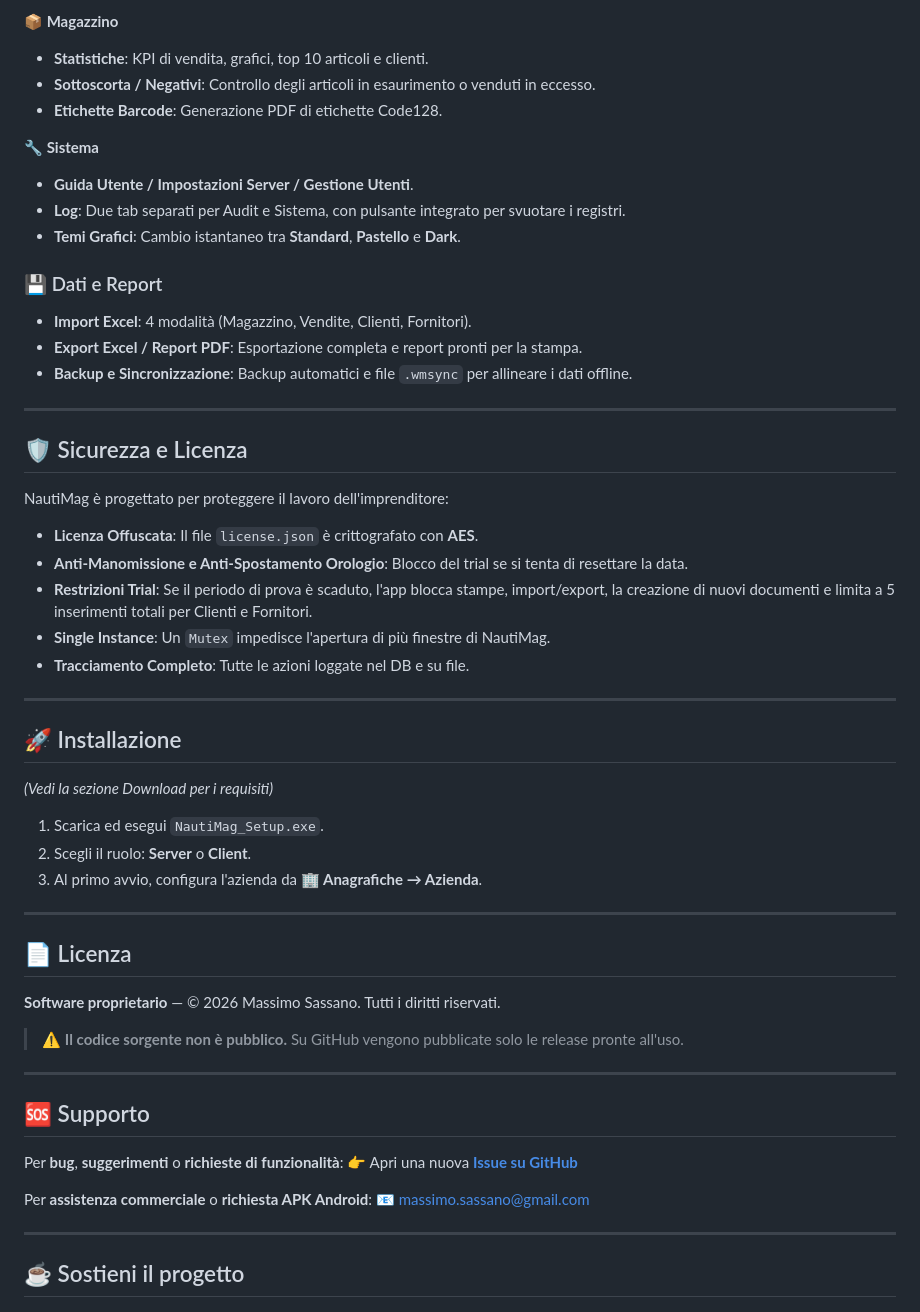
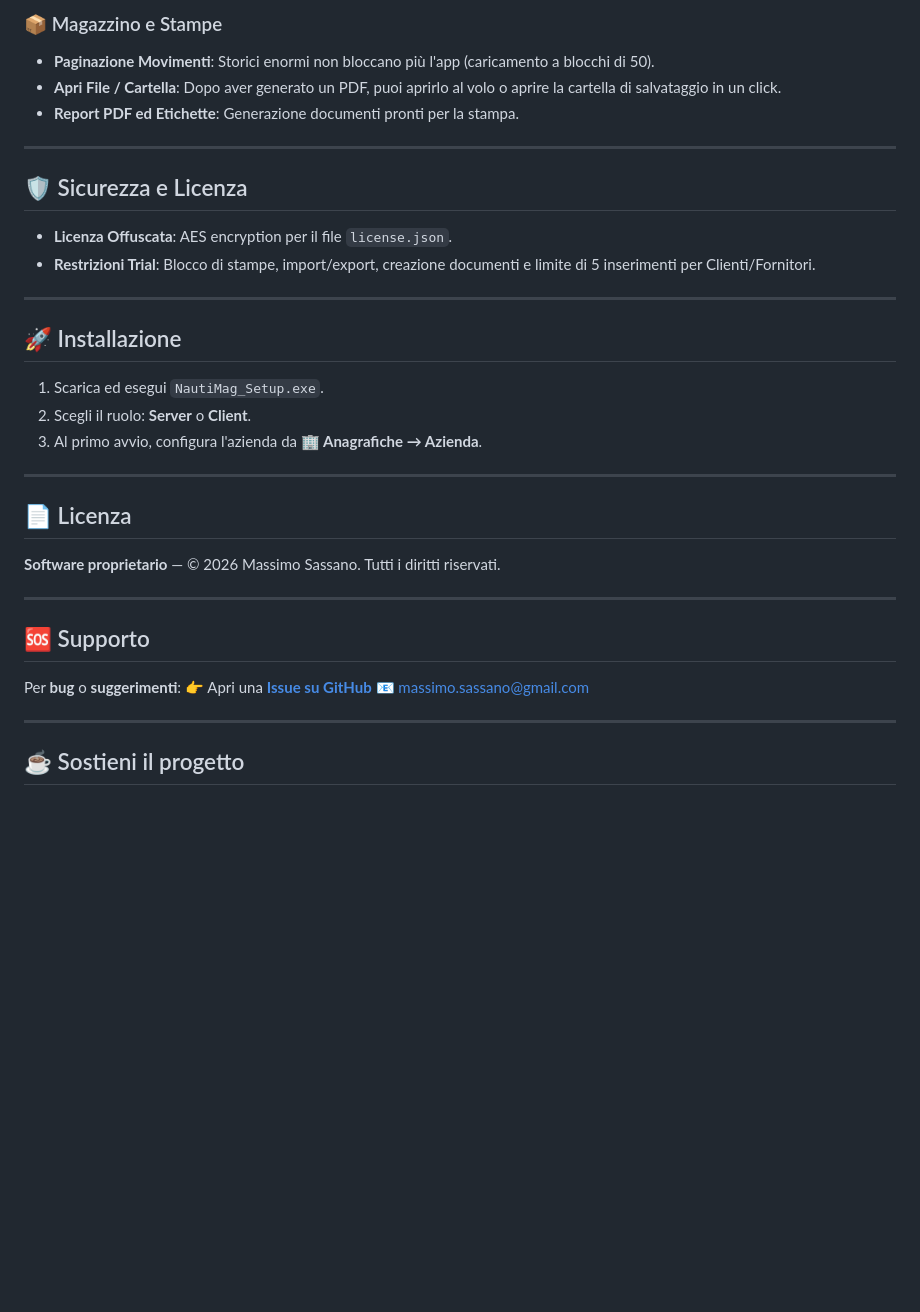
Before and after one commit to maxsassano/NautiMag, a Markdown page: README.md, the part around one of its changes. Rendered like a GitHub page; blank space fills up the shorter version.

```diff
--- a/README.md
+++ b/README.md
@@ -96,34 +70,19 @@ Tutte le funzioni a portata di tap, con card colorate e responsive:
-**📦 Magazzino**
-- **Statistiche**: KPI di vendita, grafici, top 10 articoli e clienti.
-- **Sottoscorta / Negativi**: Controllo degli articoli in esaurimento o venduti in eccesso.
-- **Etichette Barcode**: Generazione PDF di etichette Code128.
-
-**🔧 Sistema**
-- **Guida Utente / Impostazioni Server / Gestione Utenti**.
-- **Log**: Due tab separati per Audit e Sistema, con pulsante integrato per svuotare i registri.
-- **Temi Grafici**: Cambio istantaneo tra **Standard**, **Pastello** e **Dark**.
-
-### 💾 Dati e Report
-- **Import Excel**: 4 modalità (Magazzino, Vendite, Clienti, Fornitori).
-- **Export Excel / Report PDF**: Esportazione completa e report pronti per la stampa.
-- **Backup e Sincronizzazione**: Backup automatici e file `.wmsync` per allineare i dati offline.
+### 📦 Magazzino e Stampe
+- **Paginazione Movimenti**: Storici enormi non bloccano più l'app (caricamento a blocchi di 50).
+- **Apri File / Cartella**: Dopo aver generato un PDF, puoi aprirlo al volo o aprire la cartella di salvataggio in un click.
+- **Report PDF ed Etichette**: Generazione documenti pronti per la stampa.
 
 ---
 
 ## 🛡️ Sicurezza e Licenza
 
-NautiMag è progettato per proteggere il lavoro dell'imprenditore:
-- **Licenza Offuscata**: Il file `license.json` è crittografato con **AES**.
-- **Anti-Manomissione e Anti-Spostamento Orologio**: Blocco del trial se si tenta di resettare la data.
-- **Restrizioni Trial**: Se il periodo di prova è scaduto, l'app blocca stampe, import/export, la creazione di nuovi documenti e limita a 5 inserimenti totali per Clienti e Fornitori.
-- **Single Instance**: Un `Mutex` impedisce l'apertura di più finestre di NautiMag.
-- **Tracciamento Completo**: Tutte le azioni loggate nel DB e su file.
+- **Licenza Offuscata**: AES encryption per il file `license.json`.
+- **Restrizioni Trial**: Blocco di stampe, import/export, creazione documenti e limite di 5 inserimenti per Clienti/Fornitori.
 
 ---
 
 ## 🚀 Installazione
 
-*(Vedi la sezione Download per i requisiti)*
 1. Scarica ed esegui `NautiMag_Setup.exe`.
 2. Scegli il ruolo: **Server** o **Client**.
 3. Al primo avvio, configura l'azienda da **🏢 Anagrafiche → Azienda**.
@@ -134,16 +93,12 @@ NautiMag è progettato per proteggere il lavoro dell'imprenditore:
 
 **Software proprietario** — © 2026 Massimo Sassano. Tutti i diritti riservati.
 
-> ⚠️ **Il codice sorgente non è pubblico.** Su GitHub vengono pubblicate solo le release pronte all'uso.
-
 ---
 
 ## 🆘 Supporto
 
-Per **bug**, **suggerimenti** o **richieste di funzionalità**:
-👉 Apri una nuova [**Issue su GitHub**](https://github.com/maxsassano/nautimag/issues)
-
-Per **assistenza commerciale** o **richiesta APK Android**:
+Per **bug** o **suggerimenti**:
+👉 Apri una [**Issue su GitHub**](https://github.com/maxsassano/nautimag/issues)
 📧 [massimo.sassano@gmail.com](mailto:massimo.sassano@gmail.com)
 
 ---
```
Also changed, not shown: other parts of README.md (+19 -45 lines).
